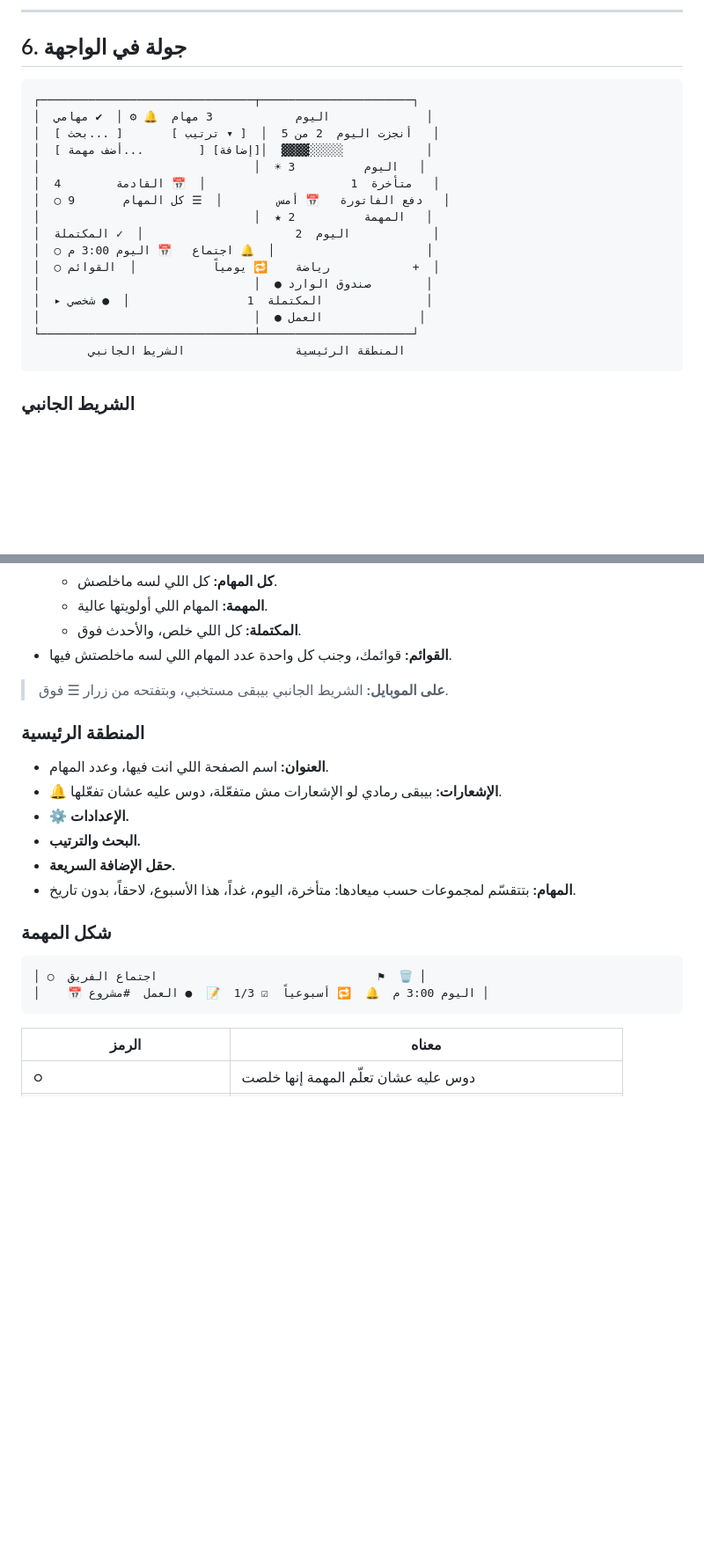
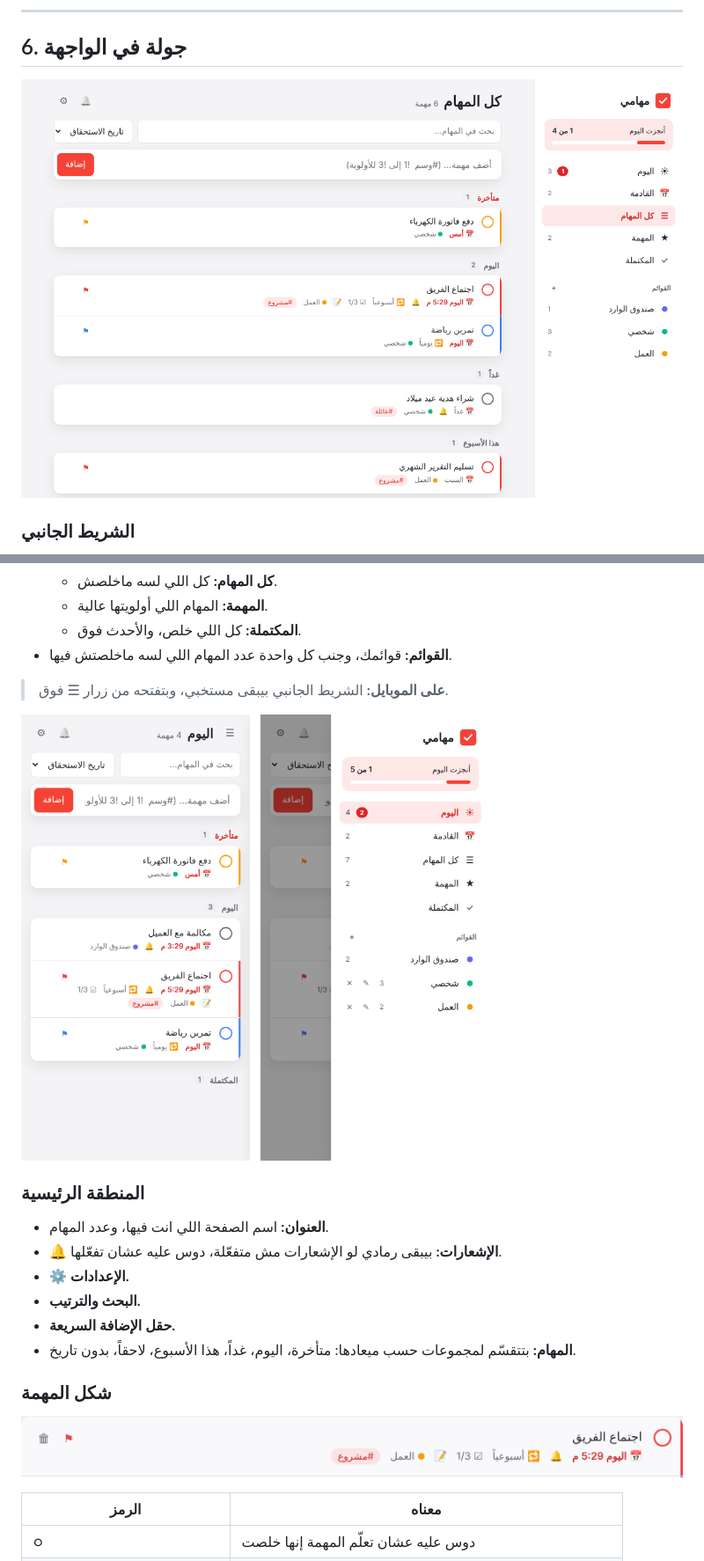
Before and after one commit to Soliiiman/ToDo-List, a Markdown page: docs/TUTORIAL.md, 2 parts joined by grey strips. Shown at 88% size. GitHub-like rendering; pictures changed too: docs/images/main.png (added), docs/images/mobile-menu.png (added), docs/images/mobile.png (added); blank space fills up the shorter version.

````diff
--- a/docs/TUTORIAL.md
+++ b/docs/TUTORIAL.md
@@ -134,24 +134,7 @@ npx http-server . -p 8080
 
 ## 6. جولة في الواجهة
 
-```
-┌───────────────────────────────┬──────────────────────┐
-│  اليوم            3 مهام  🔔 ⚙ │  ✔ مهامي              │
-│  [ بحث... ]       [ ترتيب ▾ ]  │  أنجزت اليوم  2 من 5   │
-│  [ أضف مهمة...        ] [إضافة]│  ▓▓▓▓░░░░░            │
-│                               │  ☀ اليوم          3   │
-│  متأخرة  1                     │  📅 القادمة        4   │
-│  ○ دفع الفاتورة   📅 أمس        │  ☰ كل المهام       9   │
-│                               │  ★ المهمة          2   │
-│  اليوم  2                      │  ✓ المكتملة            │
-│  ○ اجتماع   📅 اليوم 3:00 م 🔔  │                      │
-│  ○ رياضة    🔁 يومياً           │  القوائم            +  │
-│                               │  ● صندوق الوارد        │
-│  ▸ المكتملة  1                 │  ● شخصي               │
-│                               │  ● العمل              │
-└───────────────────────────────┴──────────────────────┘
-        المنطقة الرئيسية                الشريط الجانبي
-```
+![الشاشة الرئيسية: المنطقة الرئيسية على الشمال والشريط الجانبي على اليمين](images/main.png)
 
 ### الشريط الجانبي
 
@@ -166,6 +149,12 @@ npx http-server . -p 8080
 
 > **على الموبايل:** الشريط الجانبي بيبقى مستخبي، وبتفتحه من زرار ☰ فوق.
 
+<p>
+  <img src="images/mobile.png" alt="التطبيق على الموبايل" width="260">
+  &nbsp;
+  <img src="images/mobile-menu.png" alt="الشريط الجانبي على الموبايل" width="260">
+</p>
+
 ### المنطقة الرئيسية
 
 - **العنوان:** اسم الصفحة اللي انت فيها، وعدد المهام.
@@ -177,10 +166,7 @@ npx http-server . -p 8080
 
 ### شكل المهمة
 
-```
-│ ○  اجتماع الفريق                                ⚑  🗑 │
-│    📅 اليوم 3:00 م  🔔  🔁 أسبوعياً  ☑ 1/3  📝  ● العمل  #مشروع │
-```
+![شكل المهمة](images/task-row.png)
 
 | الرمز | معناه |
 |---|---|
````
Also changed, not shown: other parts of docs/TUTORIAL.md (+16 -13 lines), docs/images/editor.png (added), docs/images/reminder.png (added).
